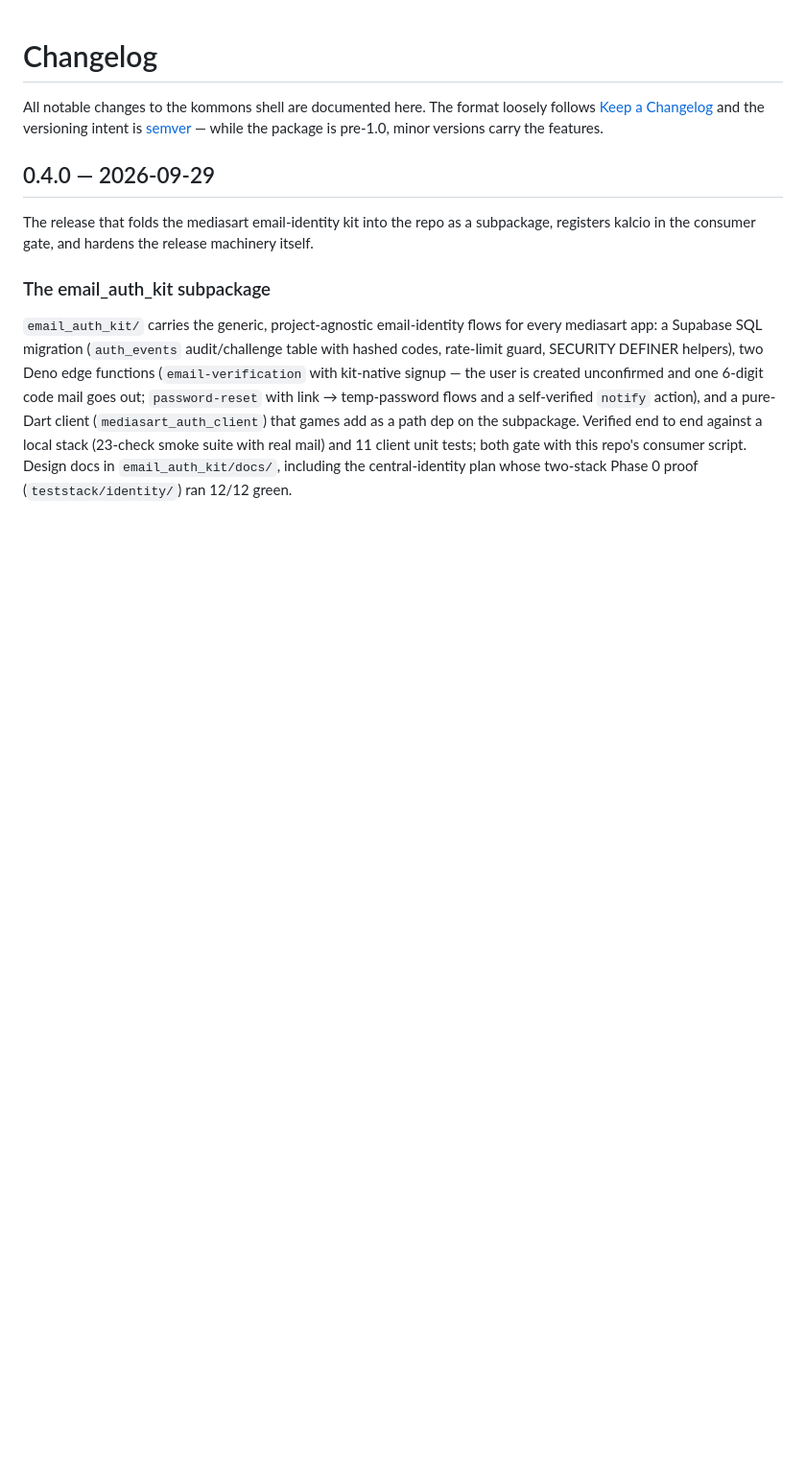
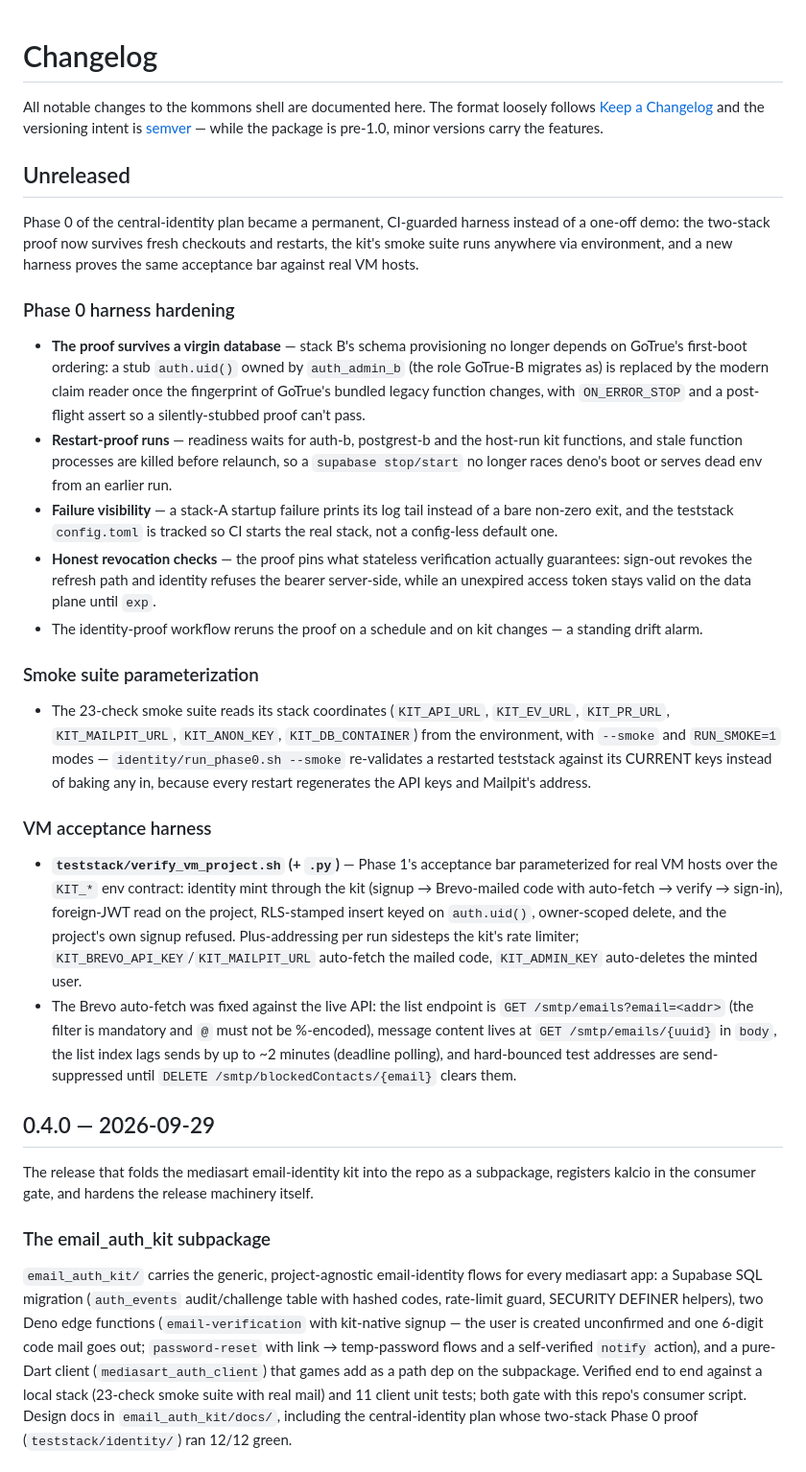
Before and after one commit to kjhrono/kommons, a Markdown page: CHANGELOG.md, the part around the change. Shown at 96% size. GitHub-like rendering; blank space fills up the shorter version.

Commit message:
changelog: Unreleased — harness hardening, smoke env, VM acceptance
Covers the three post-0.4.0 workstreams: the Phase 0 two-stack proof
hardened into a permanent CI-guarded harness (virgin-DB ownership model,
restart-proof runs, honest revocation checks, scheduled drift alarm),
the 23-check smoke suite parameterized over KIT_* env with --smoke /
RUN_SMOKE=1 modes, and the verify_vm_project.sh VM acceptance harness
including the live-API Brevo auto-fetch corrections.

🤖 Generated with Codebuff
Co-Authored-By: Codebuff <noreply@codebuff.com>

```diff
--- a/CHANGELOG.md
+++ b/CHANGELOG.md
@@ -4,6 +4,67 @@ All notable changes to the kommons shell are documented here. The format
 loosely follows [Keep a Changelog](https://keepachangelog.com/) and the
 versioning intent is [semver](https://semver.org/) — while the package is
 pre-1.0, minor versions carry the features.
+
+## Unreleased
+
+Phase 0 of the central-identity plan became a permanent, CI-guarded
+harness instead of a one-off demo: the two-stack proof now survives
+fresh checkouts and restarts, the kit's smoke suite runs anywhere via
+environment, and a new harness proves the same acceptance bar against
+real VM hosts.
+
+### Phase 0 harness hardening
+
+- **The proof survives a virgin database** — stack B's schema
+  provisioning no longer depends on GoTrue's first-boot ordering: a
+  stub `auth.uid()` owned by `auth_admin_b` (the role GoTrue-B
+  migrates as) is replaced by the modern claim reader once the
+  fingerprint of GoTrue's bundled legacy function changes, with
+  `ON_ERROR_STOP` and a post-flight assert so a silently-stubbed proof
+  can't pass.
+- **Restart-proof runs** — readiness waits for auth-b, postgrest-b and
+  the host-run kit functions, and stale function processes are killed
+  before relaunch, so a `supabase stop/start` no longer races deno's
+  boot or serves dead env from an earlier run.
+- **Failure visibility** — a stack-A startup failure prints its log
+  tail instead of a bare non-zero exit, and the teststack
+  `config.toml` is tracked so CI starts the real stack, not a
+  config-less default one.
+- **Honest revocation checks** — the proof pins what stateless
+  verification actually guarantees: sign-out revokes the refresh path
+  and identity refuses the bearer server-side, while an unexpired
+  access token stays valid on the data plane until `exp`.
+- The identity-proof workflow reruns the proof on a schedule and on
+  kit changes — a standing drift alarm.
+
+### Smoke suite parameterization
+
+- The 23-check smoke suite reads its stack coordinates (`KIT_API_URL`,
+  `KIT_EV_URL`, `KIT_PR_URL`, `KIT_MAILPIT_URL`, `KIT_ANON_KEY`,
+  `KIT_DB_CONTAINER`) from the environment, with `--smoke` and
+  `RUN_SMOKE=1` modes — `identity/run_phase0.sh --smoke` re-validates a
+  restarted teststack against its CURRENT keys instead of baking any
+  in, because every restart regenerates the API keys and Mailpit's
+  address.
+
+### VM acceptance harness
+
+- **`teststack/verify_vm_project.sh` (+ `.py`)** — Phase 1's acceptance
+  bar parameterized for real VM hosts over the `KIT_*` env contract:
+  identity mint through the kit (signup → Brevo-mailed code with
+  auto-fetch → verify → sign-in), foreign-JWT read on the project,
+  RLS-stamped insert keyed on `auth.uid()`, owner-scoped delete, and
+  the project's own signup refused. Plus-addressing per run sidesteps
+  the kit's rate limiter; `KIT_BREVO_API_KEY`/`KIT_MAILPIT_URL`
+  auto-fetch the mailed code, `KIT_ADMIN_KEY` auto-deletes the minted
+  user.
+- The Brevo auto-fetch was fixed against the live API: the list
+  endpoint is `GET /smtp/emails?email=<addr>` (the filter is mandatory
+  and `@` must not be %-encoded), message content lives at
+  `GET /smtp/emails/{uuid}` in `body`, the list index lags sends by up
+  to ~2 minutes (deadline polling), and hard-bounced test addresses
+  are send-suppressed until `DELETE /smtp/blockedContacts/{email}`
+  clears them.
 
 ## 0.4.0 — 2026-09-29
 
```
